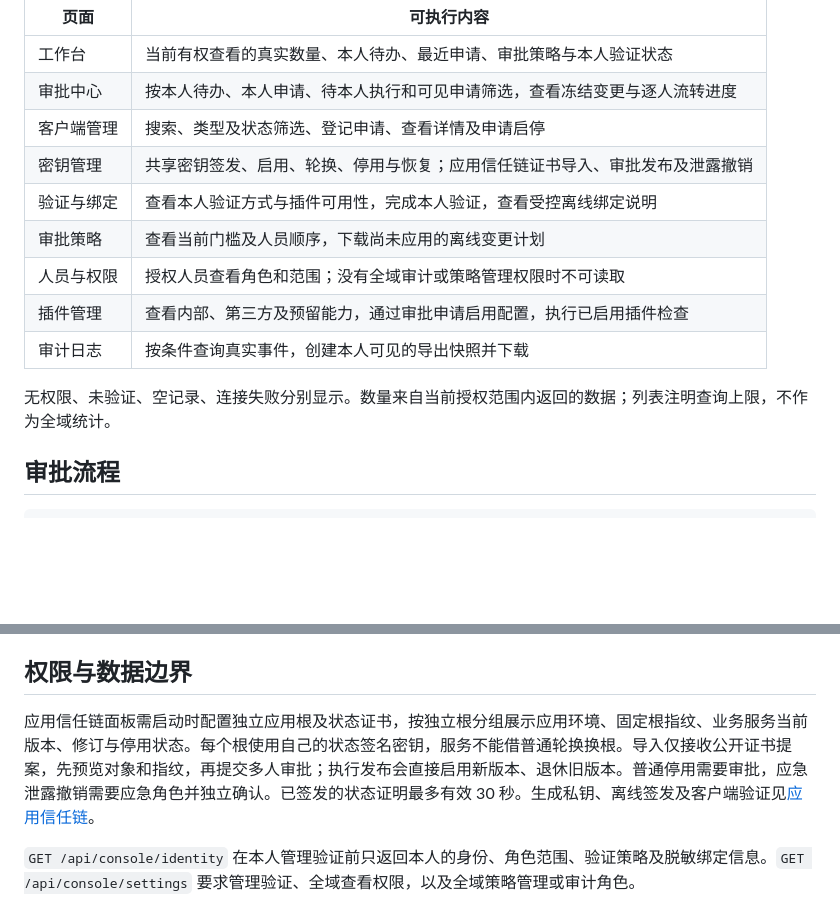
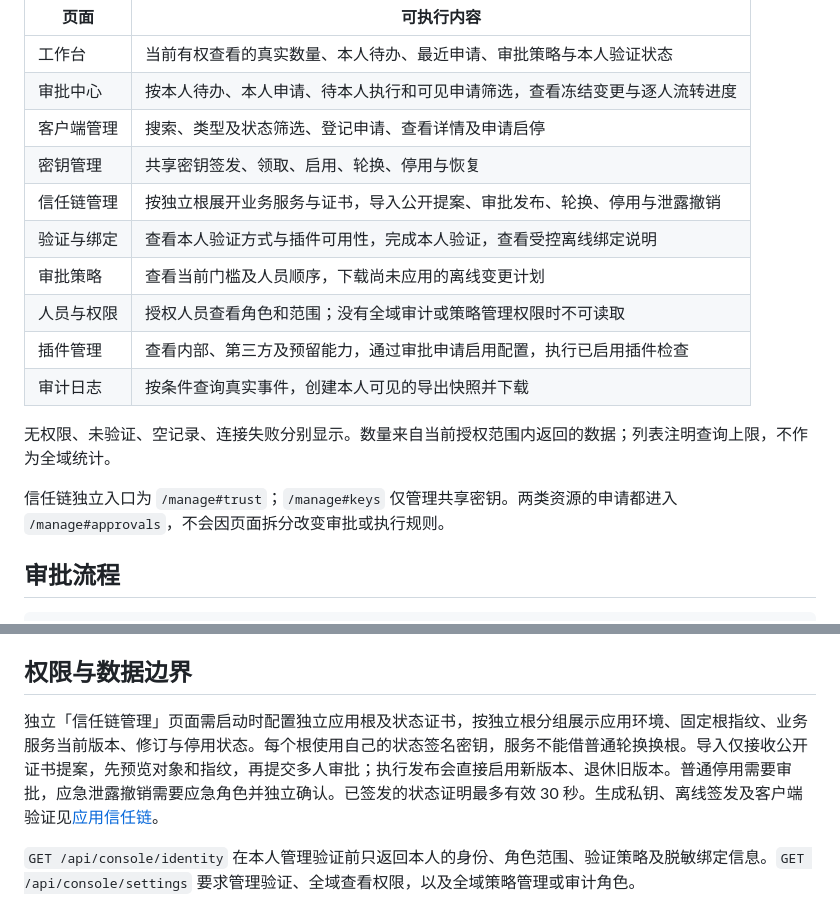
Before and after one commit to ex-business/ex-keygate, a Markdown page: docs/运营管理后台.md, 2 parts joined by grey strips. Drawn GitHub-style; blank space fills up the shorter version.

```diff
--- a/docs/运营管理后台.md
+++ b/docs/运营管理后台.md
@@ -11,7 +11,8 @@
 | 工作台 | 当前有权查看的真实数量、本人待办、最近申请、审批策略与本人验证状态 |
 | 审批中心 | 按本人待办、本人申请、待本人执行和可见申请筛选，查看冻结变更与逐人流转进度 |
 | 客户端管理 | 搜索、类型及状态筛选、登记申请、查看详情及申请启停 |
-| 密钥管理 | 共享密钥签发、启用、轮换、停用与恢复；应用信任链证书导入、审批发布及泄露撤销 |
+| 密钥管理 | 共享密钥签发、领取、启用、轮换、停用与恢复 |
+| 信任链管理 | 按独立根展开业务服务与证书，导入公开提案、审批发布、轮换、停用与泄露撤销 |
 | 验证与绑定 | 查看本人验证方式与插件可用性，完成本人验证，查看受控离线绑定说明 |
 | 审批策略 | 查看当前门槛及人员顺序，下载尚未应用的离线变更计划 |
 | 人员与权限 | 授权人员查看角色和范围；没有全域审计或策略管理权限时不可读取 |
@@ -19,6 +20,8 @@
 | 审计日志 | 按条件查询真实事件，创建本人可见的导出快照并下载 |
 
 无权限、未验证、空记录、连接失败分别显示。数量来自当前授权范围内返回的数据；列表注明查询上限，不作为全域统计。
+
+信任链独立入口为 `/manage#trust`；`/manage#keys` 仅管理共享密钥。两类资源的申请都进入 `/manage#approvals`，不会因页面拆分改变审批或执行规则。
 
 ## 审批流程
 
@@ -40,7 +43,7 @@
 
 ## 权限与数据边界
 
-应用信任链面板需启动时配置独立应用根及状态证书，按独立根分组展示应用环境、固定根指纹、业务服务当前版本、修订与停用状态。每个根使用自己的状态签名密钥，服务不能借普通轮换换根。导入仅接收公开证书提案，先预览对象和指纹，再提交多人审批；执行发布会直接启用新版本、退休旧版本。普通停用需要审批，应急泄露撤销需要应急角色并独立确认。已签发的状态证明最多有效 30 秒。生成私钥、离线签发及客户端验证见[应用信任链](应用信任链.md)。
+独立「信任链管理」页面需启动时配置独立应用根及状态证书，按独立根分组展示应用环境、固定根指纹、业务服务当前版本、修订与停用状态。每个根使用自己的状态签名密钥，服务不能借普通轮换换根。导入仅接收公开证书提案，先预览对象和指纹，再提交多人审批；执行发布会直接启用新版本、退休旧版本。普通停用需要审批，应急泄露撤销需要应急角色并独立确认。已签发的状态证明最多有效 30 秒。生成私钥、离线签发及客户端验证见[应用信任链](应用信任链.md)。
 
 `GET /api/console/identity` 在本人管理验证前只返回本人的身份、角色范围、验证策略及脱敏绑定信息。`GET /api/console/settings` 要求管理验证、全域查看权限，以及全域策略管理或审计角色。
 
```
Also changed, not shown: README.md (+1 -1 lines), docs/应用信任链.md (+2 -2 lines).
